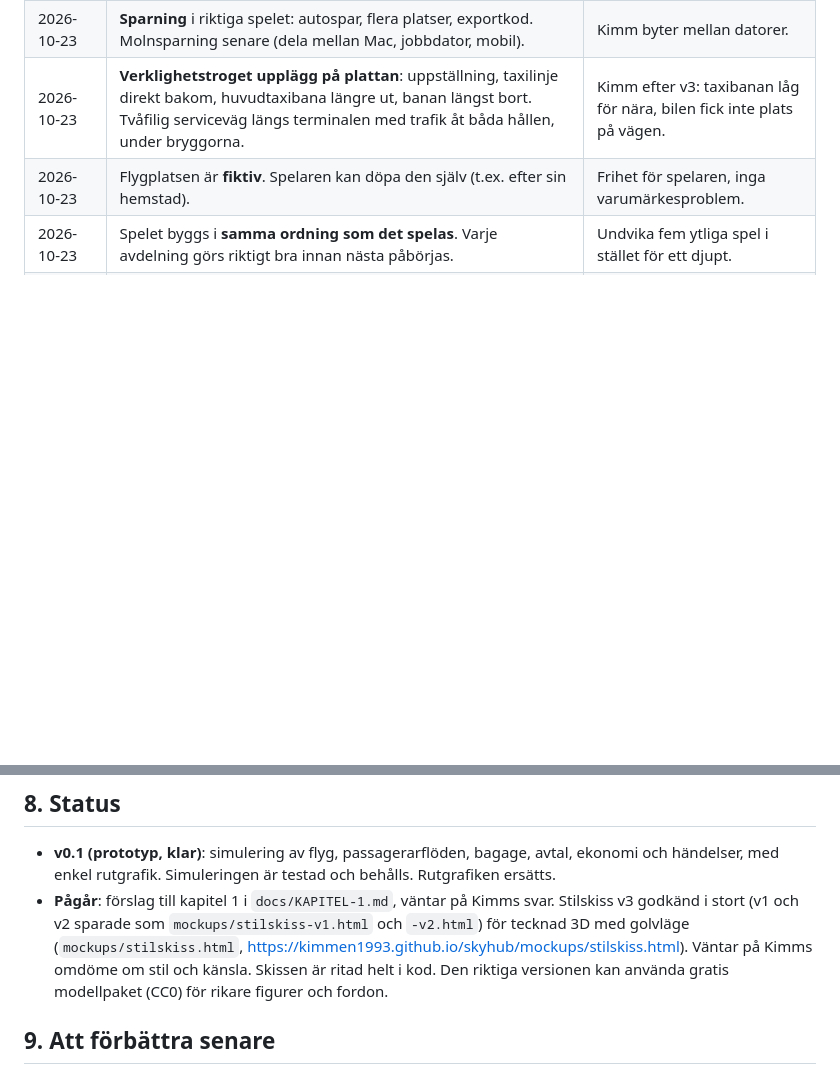
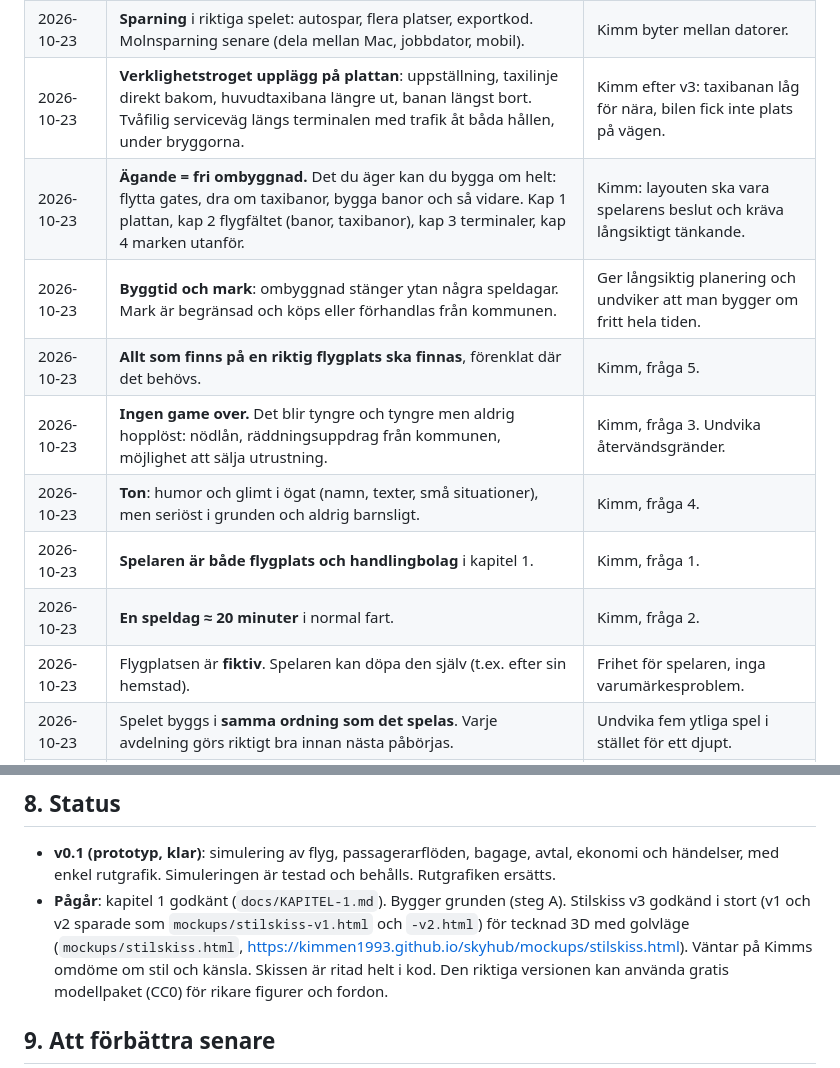
Before and after one commit to Kimmen1993/skyhub, a Markdown page: docs/DESIGN.md, 2 parts joined by grey strips. GitHub-like rendering; blank space fills up the shorter version.

Commit message:
Beslut: ägande, byggtid, ton och svar på kapitel 1-frågorna
Co-Authored-By: Claude Opus 5.5 <noreply@anthropic.com>

```diff
--- a/docs/DESIGN.md
+++ b/docs/DESIGN.md
@@ -33,6 +33,13 @@ Spelet ska kräva strategi hela vägen och inte lösas på en timme och sedan ba
 | 2026-10-23 | **Förflyttning i tre nivåer**: spring (Shift), fordon (Follow me-bil på plattan, senare segway/elbil i terminalen) och hopp via översikten. Fordonen är uppgraderingar som låses upp. Bilen följer trafikregler: för fort nära plan sänker säkerhetsbetyget. | Stora avstånd när flygplatsen växer. Fordonen blir spelmekanik i stället för fusk. |
 | 2026-10-23 | **Sparning** i riktiga spelet: autospar, flera platser, exportkod. Molnsparning senare (dela mellan Mac, jobbdator, mobil). | Kimm byter mellan datorer. |
 | 2026-10-23 | **Verklighetstroget upplägg på plattan**: uppställning, taxilinje direkt bakom, huvudtaxibana längre ut, banan längst bort. Tvåfilig serviceväg längs terminalen med trafik åt båda hållen, under bryggorna. | Kimm efter v3: taxibanan låg för nära, bilen fick inte plats på vägen. |
+| 2026-10-23 | **Ägande = fri ombyggnad.** Det du äger kan du bygga om helt: flytta gates, dra om taxibanor, bygga banor och så vidare. Kap 1 plattan, kap 2 flygfältet (banor, taxibanor), kap 3 terminaler, kap 4 marken utanför. | Kimm: layouten ska vara spelarens beslut och kräva långsiktigt tänkande. |
+| 2026-10-23 | **Byggtid och mark**: ombyggnad stänger ytan några speldagar. Mark är begränsad och köps eller förhandlas från kommunen. | Ger långsiktig planering och undviker att man bygger om fritt hela tiden. |
+| 2026-10-23 | **Allt som finns på en riktig flygplats ska finnas**, förenklat där det behövs. | Kimm, fråga 5. |
+| 2026-10-23 | **Ingen game over.** Det blir tyngre och tyngre men aldrig hopplöst: nödlån, räddningsuppdrag från kommunen, möjlighet att sälja utrustning. | Kimm, fråga 3. Undvika återvändsgränder. |
+| 2026-10-23 | **Ton**: humor och glimt i ögat (namn, texter, små situationer), men seriöst i grunden och aldrig barnsligt. | Kimm, fråga 4. |
+| 2026-10-23 | **Spelaren är både flygplats och handlingbolag** i kapitel 1. | Kimm, fråga 1. |
+| 2026-10-23 | **En speldag ≈ 20 minuter** i normal fart. | Kimm, fråga 2. |
 | 2026-10-23 | Flygplatsen är **fiktiv**. Spelaren kan döpa den själv (t.ex. efter sin hemstad). | Frihet för spelaren, inga varumärkesproblem. |
 | 2026-10-23 | Spelet byggs i **samma ordning som det spelas**. Varje avdelning görs riktigt bra innan nästa påbörjas. | Undvika fem ytliga spel i stället för ett djupt. |
 | 2026-10-23 | Avdelningar som inte är upplåsta sköts av en **entreprenör som gör det halvbra**. Spelaren ser bristerna och vill ta över. | Ger naturlig motivation att låsa upp, i stället för en dyr knapp. |
@@ -87,7 +94,7 @@ Saker som byggs nu men måste hänga ihop med senare delar. Uppdatera när någo
 
 - **v0.1 (prototyp, klar)**: simulering av flyg, passagerarflöden, bagage, avtal, ekonomi och händelser, med enkel rutgrafik.
   Simuleringen är testad och behålls. Rutgrafiken ersätts.
-- **Pågår**: förslag till kapitel 1 i `docs/KAPITEL-1.md`, väntar på Kimms svar. Stilskiss v3 godkänd i stort (v1 och v2 sparade som `mockups/stilskiss-v1.html` och `-v2.html`) för tecknad 3D med golvläge (`mockups/stilskiss.html`,
+- **Pågår**: kapitel 1 godkänt (`docs/KAPITEL-1.md`). Bygger grunden (steg A). Stilskiss v3 godkänd i stort (v1 och v2 sparade som `mockups/stilskiss-v1.html` och `-v2.html`) för tecknad 3D med golvläge (`mockups/stilskiss.html`,
   https://kimmen1993.github.io/skyhub/mockups/stilskiss.html). Väntar på Kimms omdöme om stil och känsla.
   Skissen är ritad helt i kod. Den riktiga versionen kan använda gratis modellpaket (CC0) för rikare figurer och fordon.
 
```
Also changed, not shown: docs/KAPITEL-1.md (+12 -2 lines).
